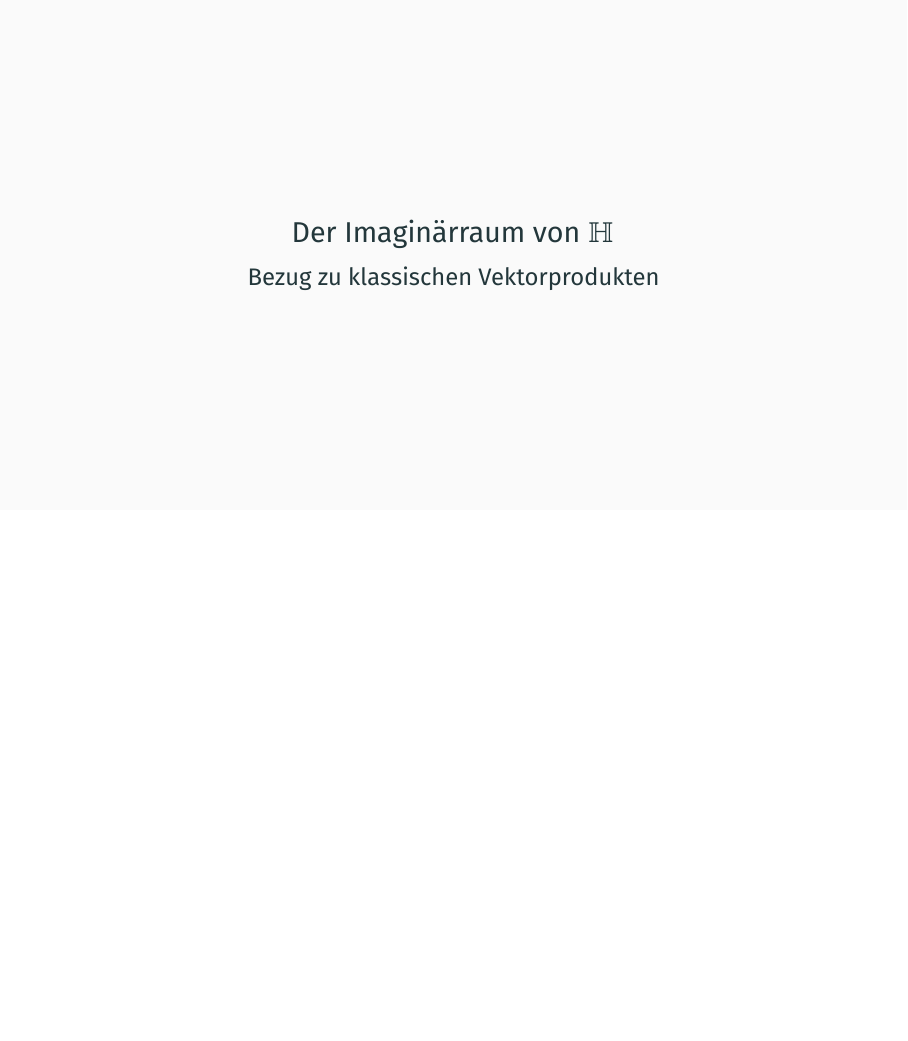
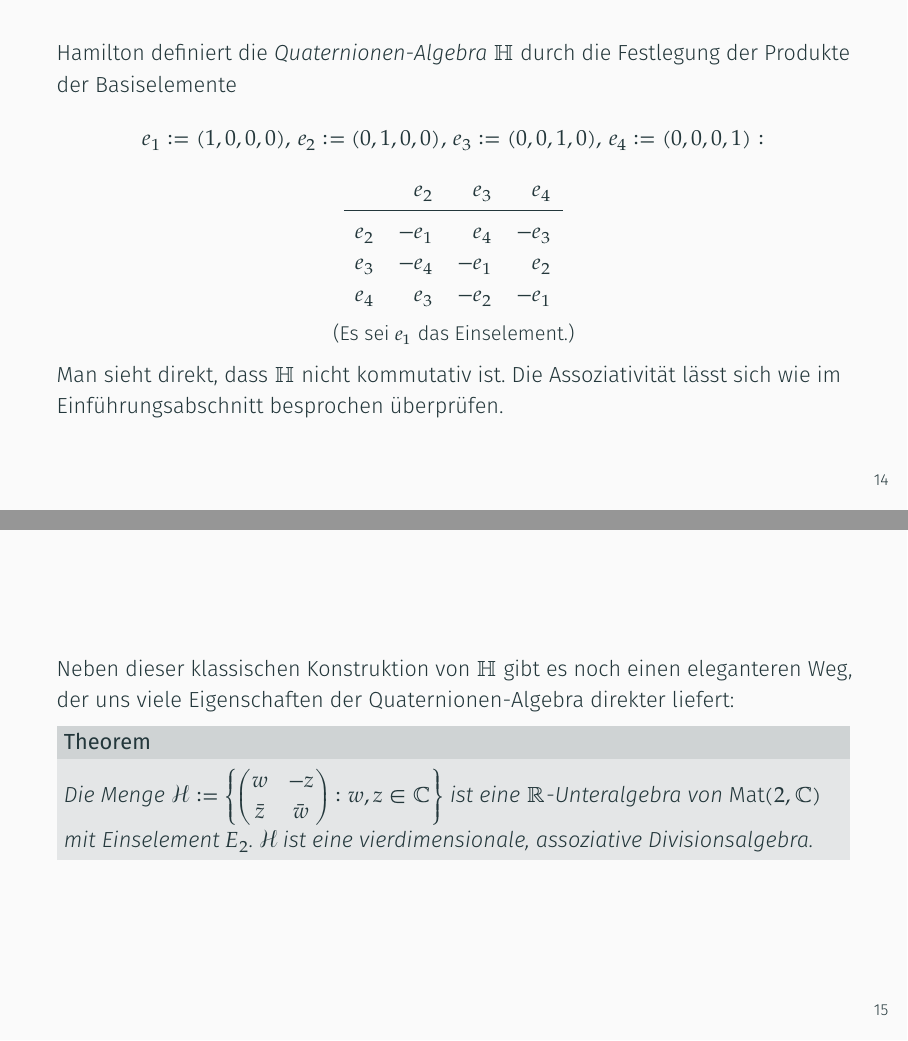
Before and after one commit to leon-richardt/proseminar-zahlen, LaTeX slides (quaternionen.tex): page 22 of 31 before the commit and pages 21 and 22 of 38 after it, the two joined at a grey line, the shorter picture padded with empty space. The pictures show the PDF file quaternionen.pdf that the author committed with the source.

Commit message:
Finish section "Die Quaternionenalgebra H"

```diff
--- a/quaternionen.tex
+++ b/quaternionen.tex
@@ -268,3 +271,36 @@
 
     \section{Die Quaternionenalgebra \(\mathbb{H}\)}
 
+    \begin{frame}
+        Hamilton definiert die \emph{Quaternionen-Algebra} \(\Ham\) durch die Festlegung der Produkte der Basiselemente
+        \[
+            e_1 := (1,0,0,0), \, e_2 := (0,1,0,0), \, e_3 := (0,0,1,0), \, e_4 := (0,0,0,1):
+        \]
+        \centering
+        \begin{tabular}{crrr}
+                    & \(e_2\) & \(e_3\) & \(e_4\) \\ \midrule
+            \(e_2\) & \(- e_1\) & \(e_4\) & \(- e_3\) \\
+            \(e_3\) & \(- e_4\) & \(- e_1\) & \(e_2\) \\
+            \(e_4\) & \(e_3\) & \(- e_2\) & \(-e _1\)
+        \end{tabular}
+
+        \small (Es sei \(e_1\) das Einselement.)
+
+        \raggedright
+        \normalsize
+        Man sieht direkt, dass \(\Ham\) nicht kommutativ ist.
+        Die Assoziativität lässt sich wie im Einführungsabschnitt besprochen überprüfen.
+    \end{frame}
+
+    \begin{frame}
+        Neben dieser klassischen Konstruktion von \(\Ham\) gibt es noch einen eleganteren Weg, der uns viele Eigenschaften der Quaternionen-Algebra direkter liefert:
+
+        \begin{theorem}
+            Die Menge \(\mathcal{H} := \left\{ \begin{pmatrix} w & -z \\ \bar{z} & \bar{w} \end{pmatrix} \colon w, z \in \mathbb{C} \right\}\) ist eine \(\mathbb{R}\)-Unteralgebra von \(\text{\em Mat}(2, \mathbb{C})\) mit Einselement \(E_2\).
+            \(\mathcal{H}\) ist eine vierdimensionale, assoziative Divisionsalgebra.
+        \end{theorem}
+    \end{frame}
+
+    \begin{frame}
+        \begin{proof}
+            \only<1>{
@@ -270,0 +312 @@
+            \only<2>{
```
Also changed, not shown: quaternionen.pdf, quaternionen.tex (65 more changed lines).
